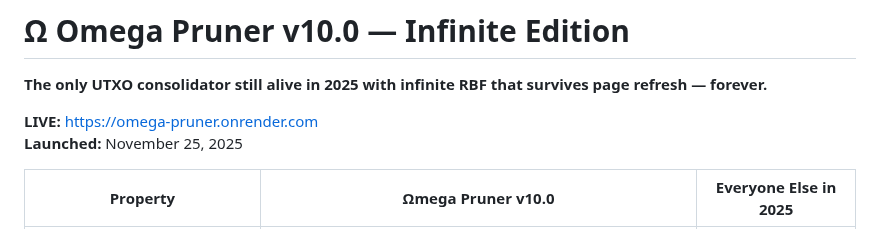
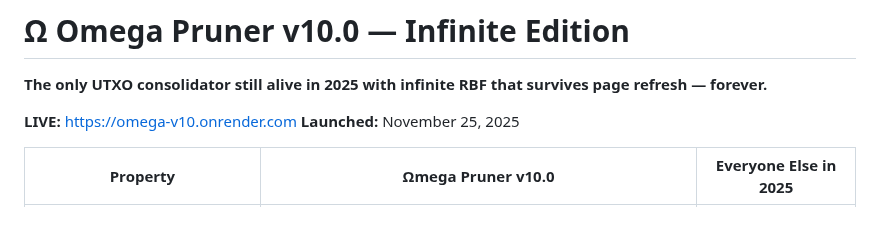
Before and after one commit to babyblueviper1/Viper-Stack-Omega, a Markdown page: Omega_v10/README.md, the part around the change. Rendered like a GitHub page.

Commit message:
Update README.md . nodes eternal

```diff
--- a/Omega_v10/README.md
+++ b/Omega_v10/README.md
@@ -2,7 +2,7 @@
 
 **The only UTXO consolidator still alive in 2025 with infinite RBF that survives page refresh — forever.**
 
-**LIVE:** https://omega-pruner.onrender.com
+**LIVE:** [https://omega-v10.onrender.com  ](https://omega-v10.onrender.com/)
 **Launched:** November 25, 2025
 
 | Property                                 | Ωmega Pruner v10.0                                                                 | Everyone Else in 2025 |
```
